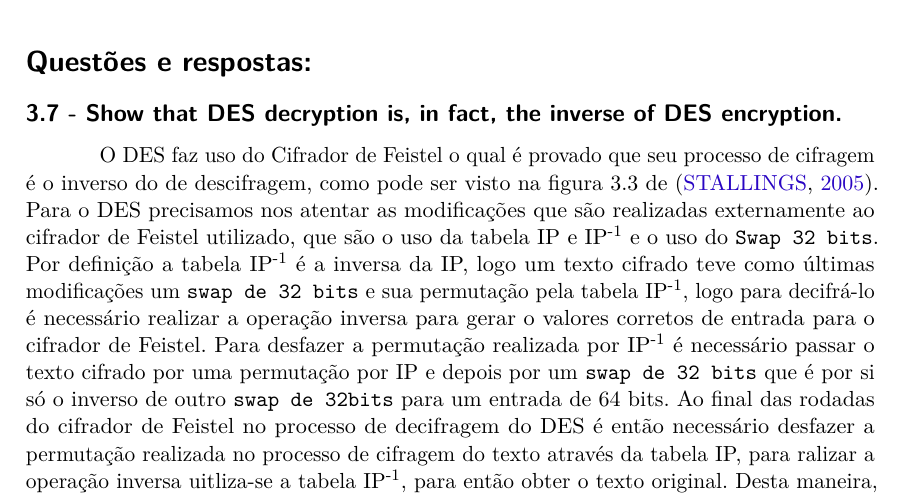
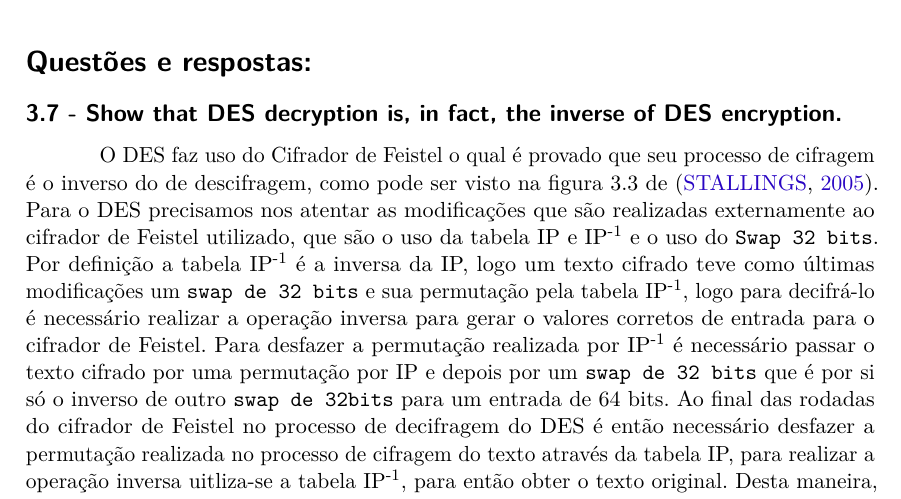
Before and after one commit to b-marques/ine5429, a LaTeX thesis (02_exercises_chapter_03/main.tex): part of page 1 of 6, cut so that both start at the same text. Compiled offline with pdfLaTeX.

Commit message:
corrigindo erros de português

```diff
--- a/02_exercises_chapter_03/main.tex
+++ b/02_exercises_chapter_03/main.tex
@@ -104,7 +104,7 @@
 \autor{Bruno Marques do Nascimento\thanks{brunomn95@gmail.com \hspace{1mm} - \hspace{1mm} Universidade Federal de Santa Catarina}}
 \instituicao{Universidade Federal de Santa Catarina}
 \local{Florianópolis - SC, Brasil}
-\data{14 de Março de 2018}
+\data{24 de Março de 2018}
 % ---
 
 % ---
@@ -219,7 +219,7 @@
 \subsection*{\textbf{3.7 - Show that DES decryption is, in fact, the inverse of DES encryption.}}
 \addcontentsline{toc}{subsection}{Questão 3.7}
 
-O DES faz uso do Cifrador de Feistel o qual é provado que seu processo de cifragem é o inverso do de descifragem, como pode ser visto na figura 3.3 de \cite{Stallings:2005:CNS:1076613}. Para o DES precisamos nos atentar as modificações que são realizadas externamente ao cifrador de Feistel utilizado, que são o uso da tabela IP e IP\textsuperscript{-1} e o uso do \texttt{Swap 32 bits}. Por definição a tabela IP\textsuperscript{-1} é a inversa da IP, logo um texto cifrado teve como últimas modificações um \texttt{swap de 32 bits} e sua permutação pela tabela IP\textsuperscript{-1}, logo para decifrá-lo é necessário realizar a operação inversa para gerar o valores corretos de entrada para o cifrador de Feistel. Para desfazer a permutação realizada por IP\textsuperscript{-1} é necessário passar o texto cifrado por uma permutação por IP e depois por um \texttt{swap de 32 bits} que é por si só o inverso de outro \texttt{swap de 32bits} para um entrada de 64 bits. Ao final das rodadas do cifrador de Feistel no processo de decifragem do DES é então necessário desfazer a permutação realizada no processo de cifragem do texto através da tabela IP, para ralizar a operação inversa uitliza-se a tabela IP\textsuperscript{-1}, para então obter o texto original. Desta maneira, é mostrado que o processo de decifragem do DES é de fato o processo inverso de cifragem do mesmo.
+O DES faz uso do Cifrador de Feistel o qual é provado que seu processo de cifragem é o inverso do de descifragem, como pode ser visto na figura 3.3 de \cite{Stallings:2005:CNS:1076613}. Para o DES precisamos nos atentar as modificações que são realizadas externamente ao cifrador de Feistel utilizado, que são o uso da tabela IP e IP\textsuperscript{-1} e o uso do \texttt{Swap 32 bits}. Por definição a tabela IP\textsuperscript{-1} é a inversa da IP, logo um texto cifrado teve como últimas modificações um \texttt{swap de 32 bits} e sua permutação pela tabela IP\textsuperscript{-1}, logo para decifrá-lo é necessário realizar a operação inversa para gerar o valores corretos de entrada para o cifrador de Feistel. Para desfazer a permutação realizada por IP\textsuperscript{-1} é necessário passar o texto cifrado por uma permutação por IP e depois por um \texttt{swap de 32 bits} que é por si só o inverso de outro \texttt{swap de 32bits} para um entrada de 64 bits. Ao final das rodadas do cifrador de Feistel no processo de decifragem do DES é então necessário desfazer a permutação realizada no processo de cifragem do texto através da tabela IP, para realizar a operação inversa uitliza-se a tabela IP\textsuperscript{-1}, para então obter o texto original. Desta maneira, é mostrado que o processo de decifragem do DES é de fato o processo inverso de cifragem do mesmo.
 
 % ----------------------------------------------------------
 % Questão 2
```
